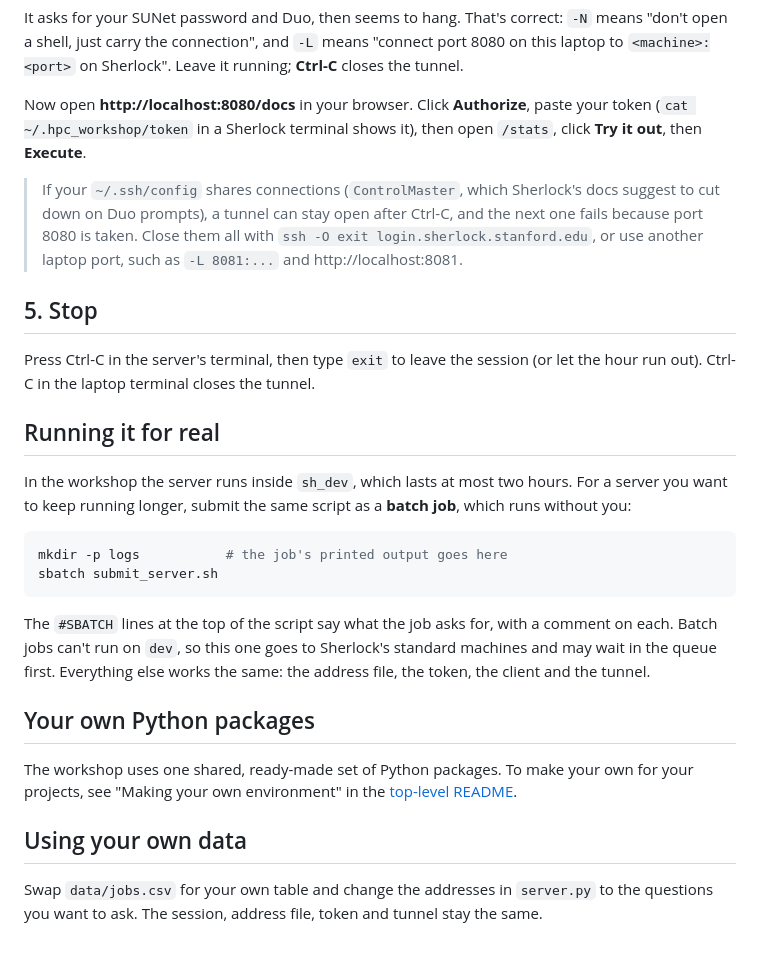
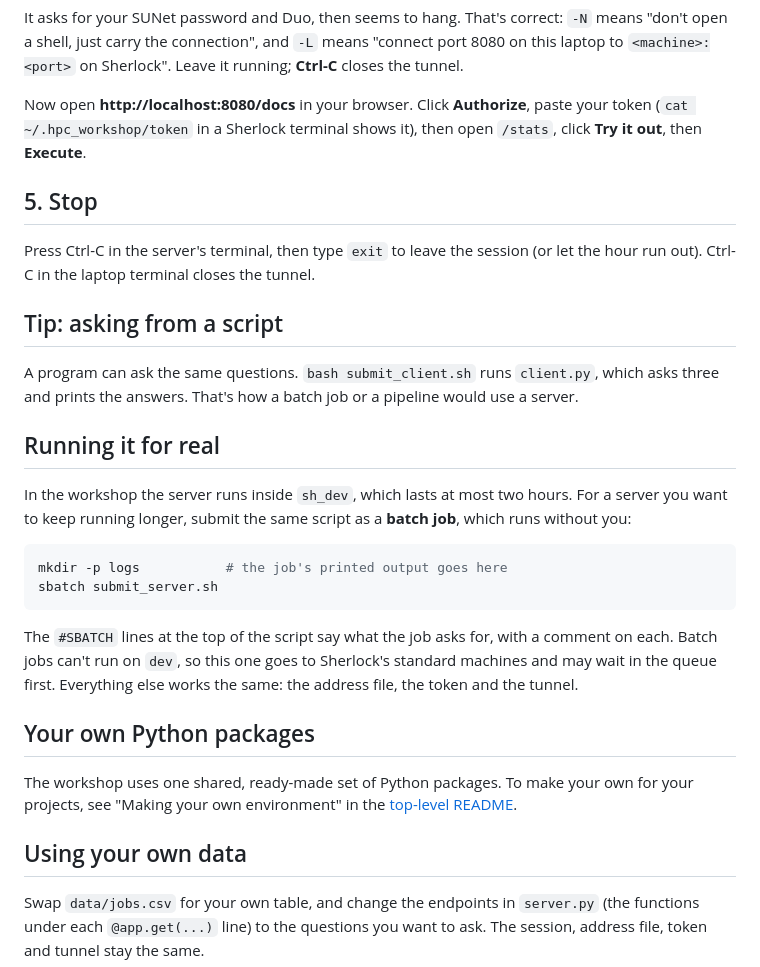
Before and after one commit to stanford-rc/hpc-server-workshop, a Markdown page: 01-data-server/README.md, the part around one of its changes. Rendered like a GitHub page.

```diff
--- a/01-data-server/README.md
+++ b/01-data-server/README.md
@@ -175,16 +176,16 @@ Now open **http://localhost:8080/docs** in your browser. Click **Authorize**,
 paste your token (`cat ~/.hpc_workshop/token` in a Sherlock terminal shows it),
 then open `/stats`, click **Try it out**, then **Execute**.
 
-> If your `~/.ssh/config` shares connections (`ControlMaster`, which Sherlock's
-> docs suggest to cut down on Duo prompts), a tunnel can stay open after
-> Ctrl-C, and the next one fails because port 8080 is taken. Close them all
-> with `ssh -O exit login.sherlock.stanford.edu`, or use another laptop port,
-> such as `-L 8081:...` and http://localhost:8081.
-
 ## 5. Stop
 
 Press Ctrl-C in the server's terminal, then type `exit` to leave the session
 (or let the hour run out). Ctrl-C in the laptop terminal closes the tunnel.
+
+## Tip: asking from a script
+
+A program can ask the same questions. `bash submit_client.sh` runs `client.py`,
+which asks three and prints the answers. That's how a batch job or a pipeline
+would use a server.
 
 ## Running it for real
 
@@ -200,7 +201,7 @@ sbatch submit_server.sh
 The `#SBATCH` lines at the top of the script say what the job asks for, with a
 comment on each. Batch jobs can't run on `dev`, so this one goes to Sherlock's
 standard machines and may wait in the queue first. Everything else works the
-same: the address file, the token, the client and the tunnel.
+same: the address file, the token and the tunnel.
 
 ## Your own Python packages
 
@@ -210,6 +211,7 @@ own for your projects, see "Making your own environment" in the
 
 ## Using your own data
 
-Swap `data/jobs.csv` for your own table and change the addresses in
-`server.py` to the questions you want to ask. The session, address file, token
+Swap `data/jobs.csv` for your own table, and change the endpoints in
+`server.py` (the functions under each `@app.get(...)` line) to the questions you
+want to ask. The session, address file, token
 and tunnel stay the same.
```
Also changed, not shown: other parts of 01-data-server/README.md (+32 -31 lines), 04-web-gui/README.md (+1 -1 lines), README.md (+1 -1 lines).
